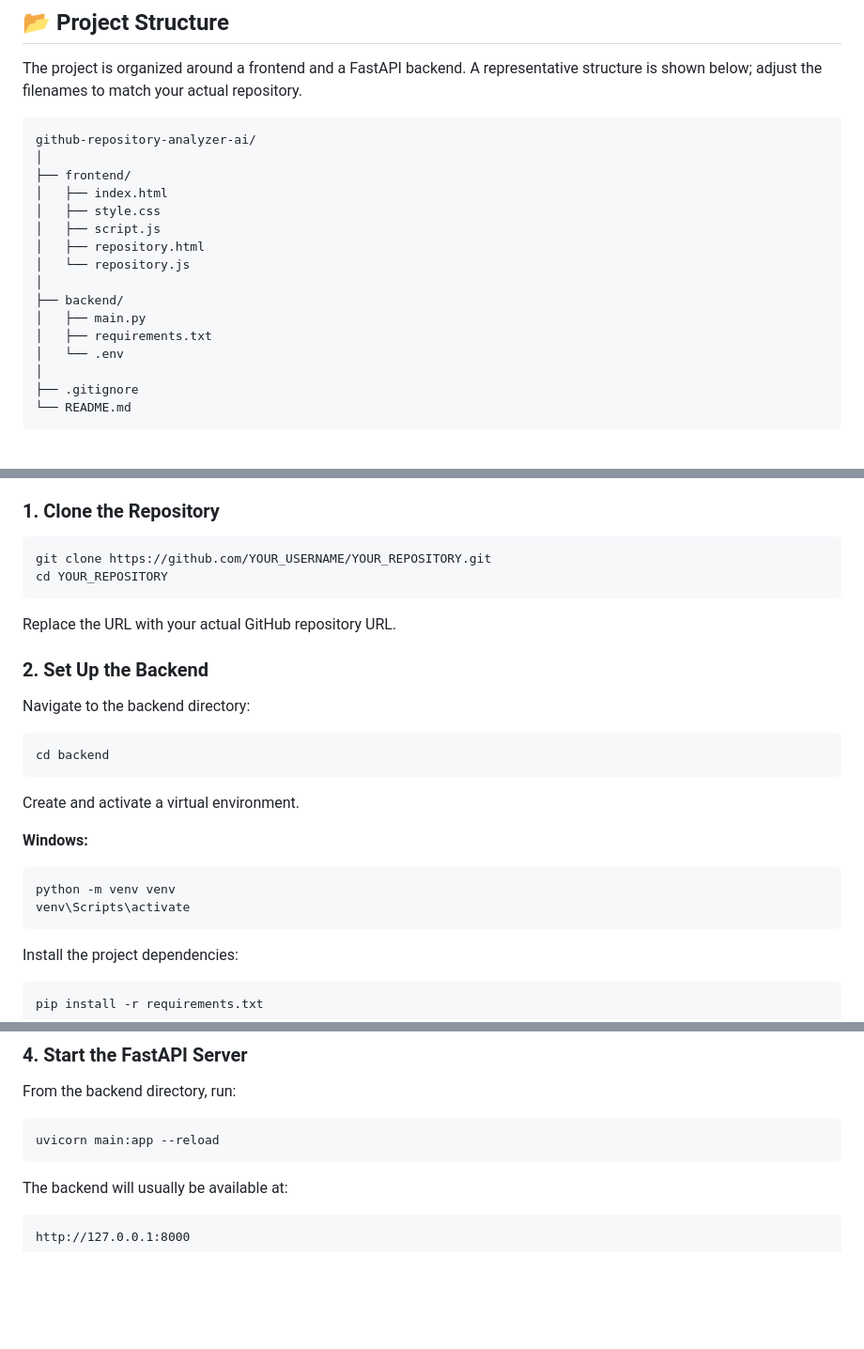
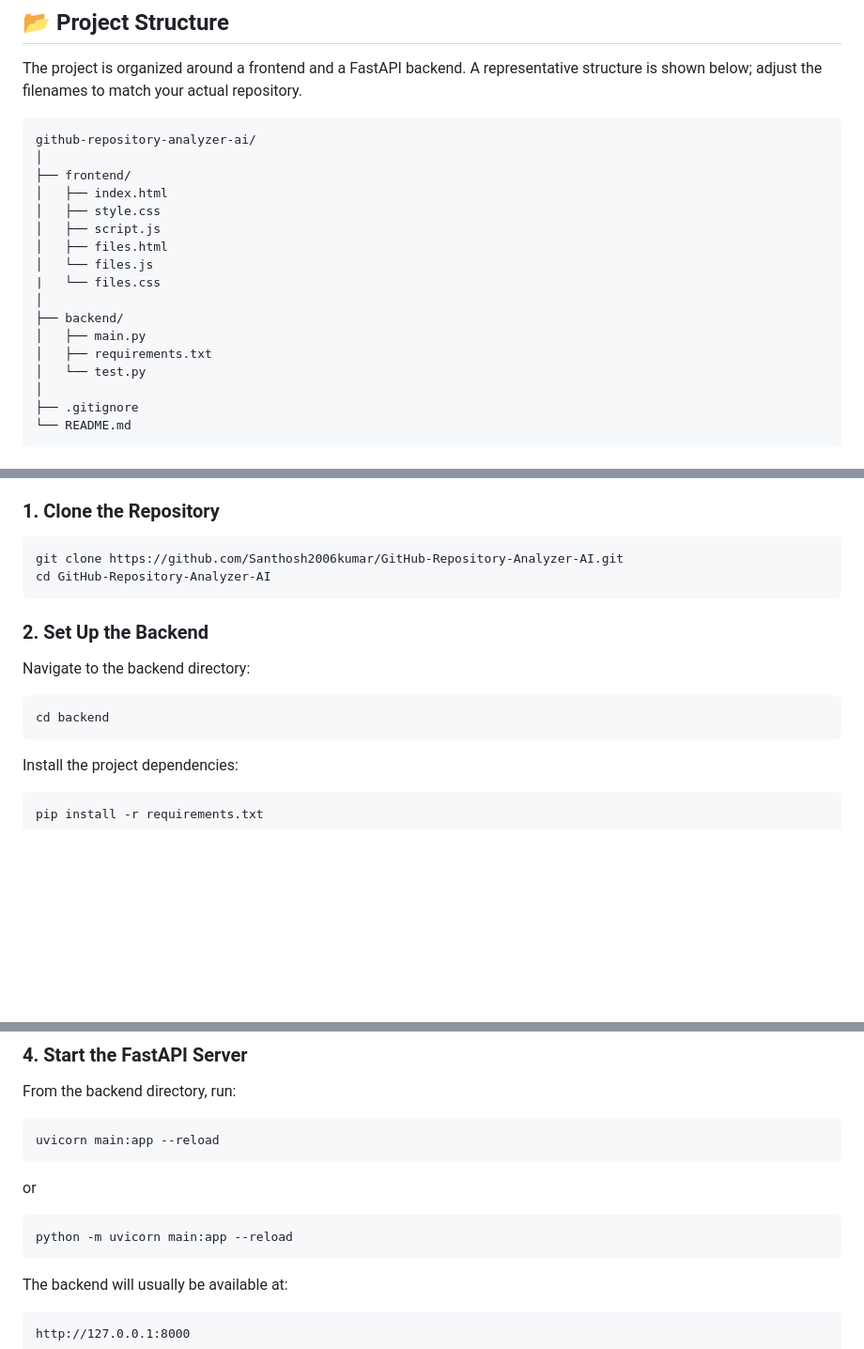
Before and after one commit to Santhosh2006kumar/GitHub-Repository-Analyzer-AI, a Markdown page: README.md, 3 parts joined by grey strips. Shown at 94% size. Rendered like a GitHub page; blank space fills up the shorter version.

Commit message:
Revise README for frontend files and clone instructions
Updated file names in the frontend directory and modified clone instructions for the repository. Removed Windows virtual environment setup instructions.

````diff
--- a/README.md
+++ b/README.md
@@ -100,13 +100,14 @@ github-repository-analyzer-ai/
 │   ├── index.html
 │   ├── style.css
 │   ├── script.js
-│   ├── repository.html
-│   └── repository.js
+│   ├── files.html
+│   └── files.js
+|   └── files.css
 │
 ├── backend/
 │   ├── main.py
 │   ├── requirements.txt
-│   └── .env
+│   └── test.py
 │
 ├── .gitignore
 └── README.md
@@ -125,11 +126,11 @@ Make sure you have installed:
 ### 1. Clone the Repository
 
 ```bash
-git clone https://github.com/YOUR_USERNAME/YOUR_REPOSITORY.git
-cd YOUR_REPOSITORY
+git clone https://github.com/Santhosh2006kumar/GitHub-Repository-Analyzer-AI.git
+cd GitHub-Repository-Analyzer-AI
 ```
 
-Replace the URL with your actual GitHub repository URL.
+
 
 ### 2. Set Up the Backend
 
@@ -139,14 +140,6 @@ Navigate to the backend directory:
 cd backend
 ```
 
-Create and activate a virtual environment.
-
-**Windows:**
-
-```bash
-python -m venv venv
-venv\Scripts\activate
-```
 
 Install the project dependencies:
 
@@ -170,6 +163,11 @@ From the backend directory, run:
 
 ```bash
 uvicorn main:app --reload
+```
+or
+
+```bash
+python -m uvicorn main:app --reload
 ```
 
 The backend will usually be available at:
````
